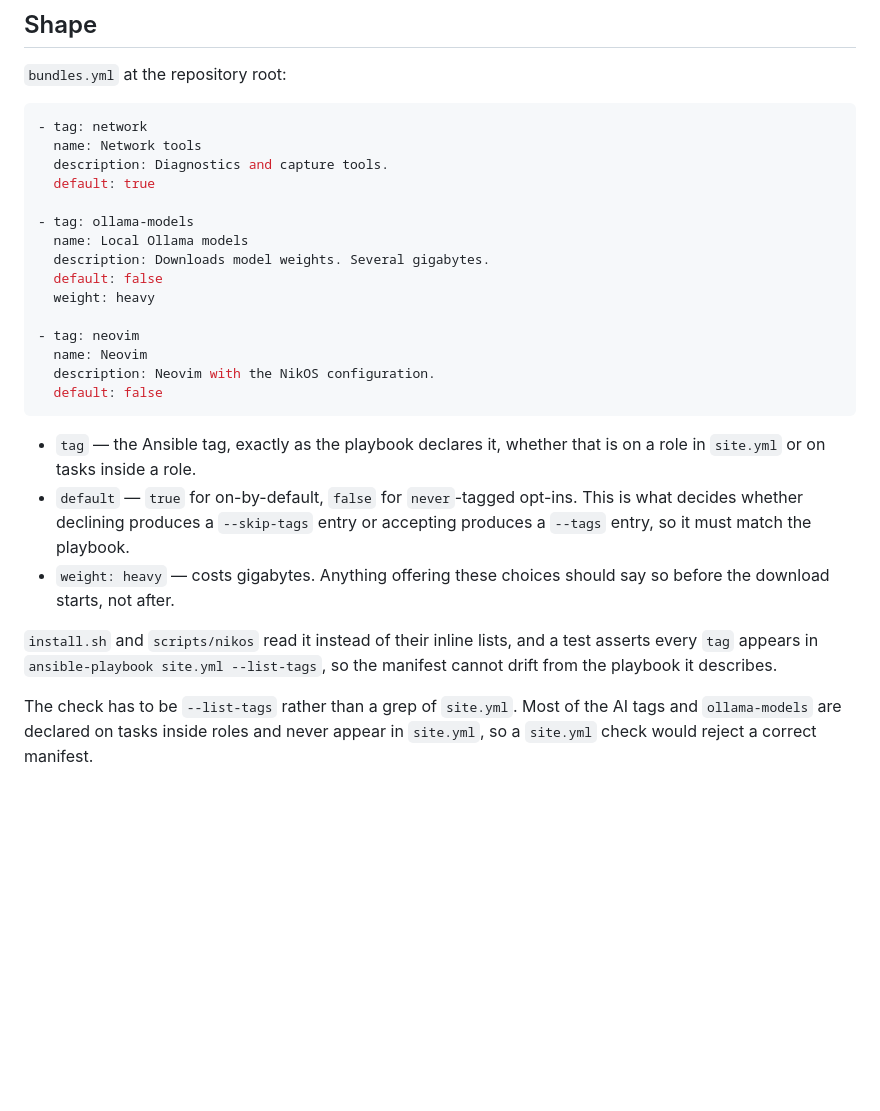
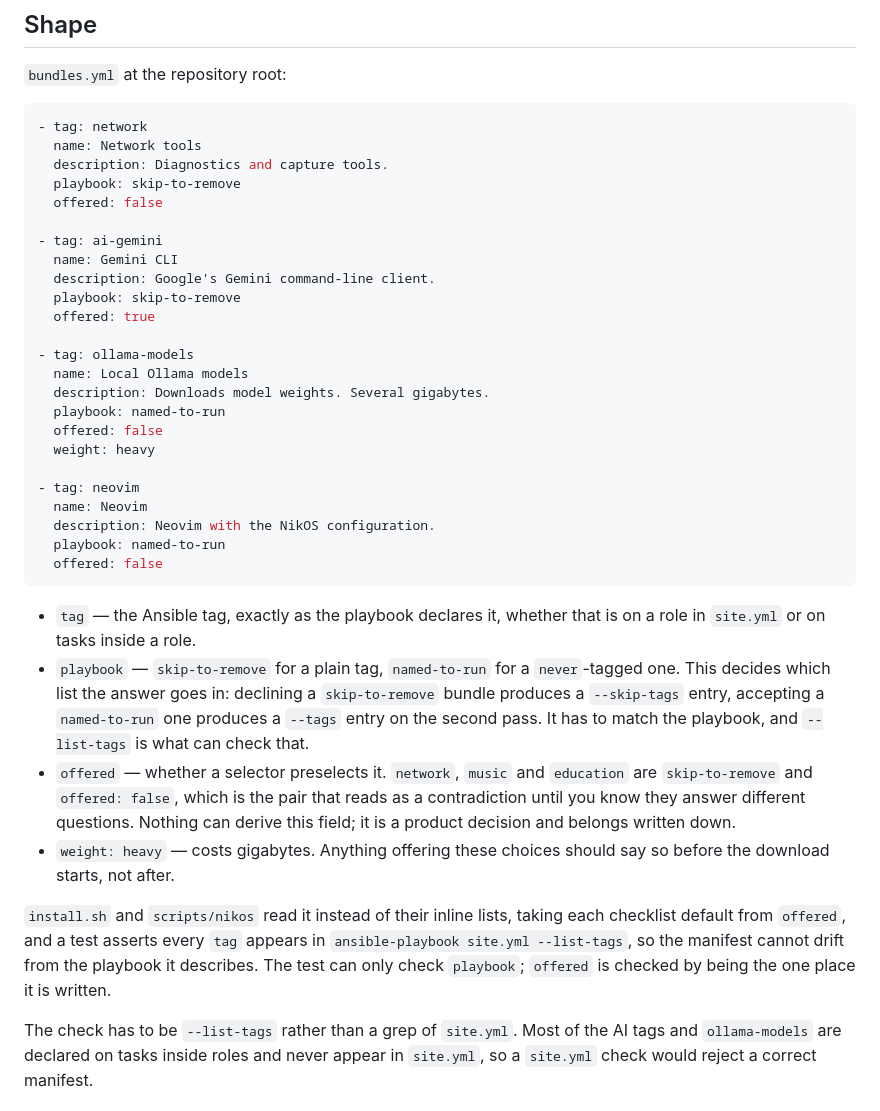
Before and after one commit to nikolareljin/nikos, a Markdown page: docs/bundles.md, the part around one of its changes. Rendered like a GitHub page; blank space fills up the shorter version.

````diff
--- a/docs/bundles.md
+++ b/docs/bundles.md
@@ -85,31 +115,49 @@ read them instead of keeping a fifth copy.
 - tag: network
   name: Network tools
   description: Diagnostics and capture tools.
-  default: true
+  playbook: skip-to-remove
+  offered: false
+
+- tag: ai-gemini
+  name: Gemini CLI
+  description: Google's Gemini command-line client.
+  playbook: skip-to-remove
+  offered: true
 
 - tag: ollama-models
   name: Local Ollama models
   description: Downloads model weights. Several gigabytes.
-  default: false
+  playbook: named-to-run
+  offered: false
   weight: heavy
 
 - tag: neovim
   name: Neovim
   description: Neovim with the NikOS configuration.
-  default: false
+  playbook: named-to-run
+  offered: false
 ```
 
 - `tag` — the Ansible tag, exactly as the playbook declares it, whether that
   is on a role in `site.yml` or on tasks inside a role.
-- `default` — `true` for on-by-default, `false` for `never`-tagged opt-ins.
-  This is what decides whether declining produces a `--skip-tags` entry or
-  accepting produces a `--tags` entry, so it must match the playbook.
+- `playbook` — `skip-to-remove` for a plain tag, `named-to-run` for a
+  `never`-tagged one. This decides which list the answer goes in: declining a
+  `skip-to-remove` bundle produces a `--skip-tags` entry, accepting a
+  `named-to-run` one produces a `--tags` entry on the second pass. It has to
+  match the playbook, and `--list-tags` is what can check that.
+- `offered` — whether a selector preselects it. `network`, `music` and
+  `education` are `skip-to-remove` and `offered: false`, which is the pair
+  that reads as a contradiction until you know they answer different
+  questions. Nothing can derive this field; it is a product decision and
+  belongs written down.
 - `weight: heavy` — costs gigabytes. Anything offering these choices should say
   so before the download starts, not after.
 
-`install.sh` and `scripts/nikos` read it instead of their inline lists, and a
-test asserts every `tag` appears in `ansible-playbook site.yml --list-tags`, so
-the manifest cannot drift from the playbook it describes.
+`install.sh` and `scripts/nikos` read it instead of their inline lists, taking
+each checklist default from `offered`, and a test asserts every `tag` appears
+in `ansible-playbook site.yml --list-tags`, so the manifest cannot drift from
+the playbook it describes. The test can only check `playbook`; `offered` is
+checked by being the one place it is written.
 
 The check has to be `--list-tags` rather than a grep of `site.yml`. Most of the
 AI tags and `ollama-models` are declared on tasks inside roles and never appear
````
Also changed, not shown: other parts of docs/bundles.md (+36 -6 lines).
